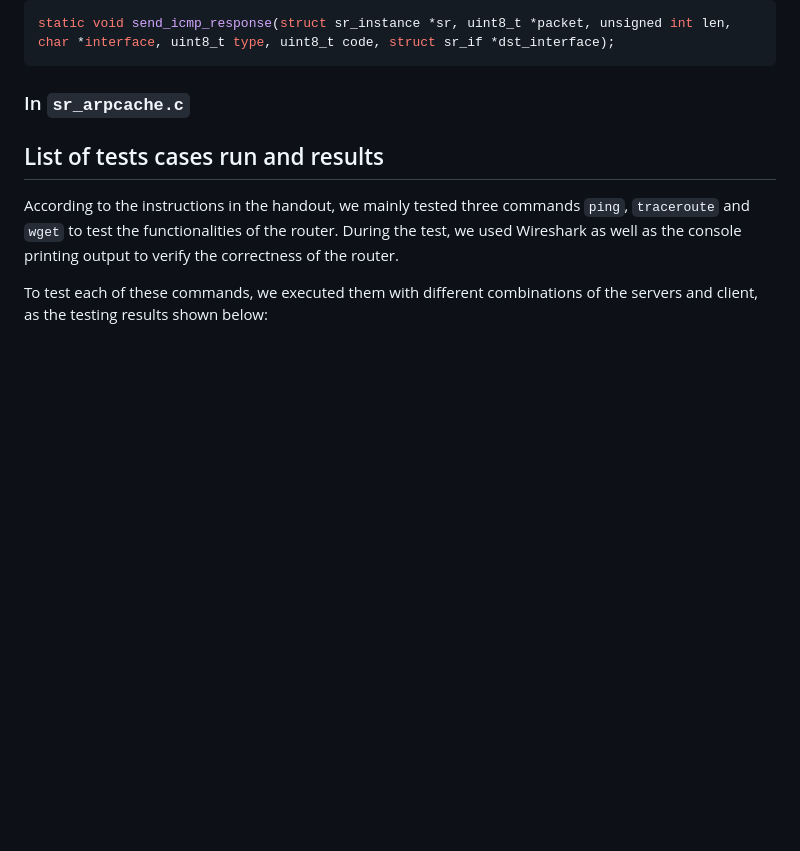
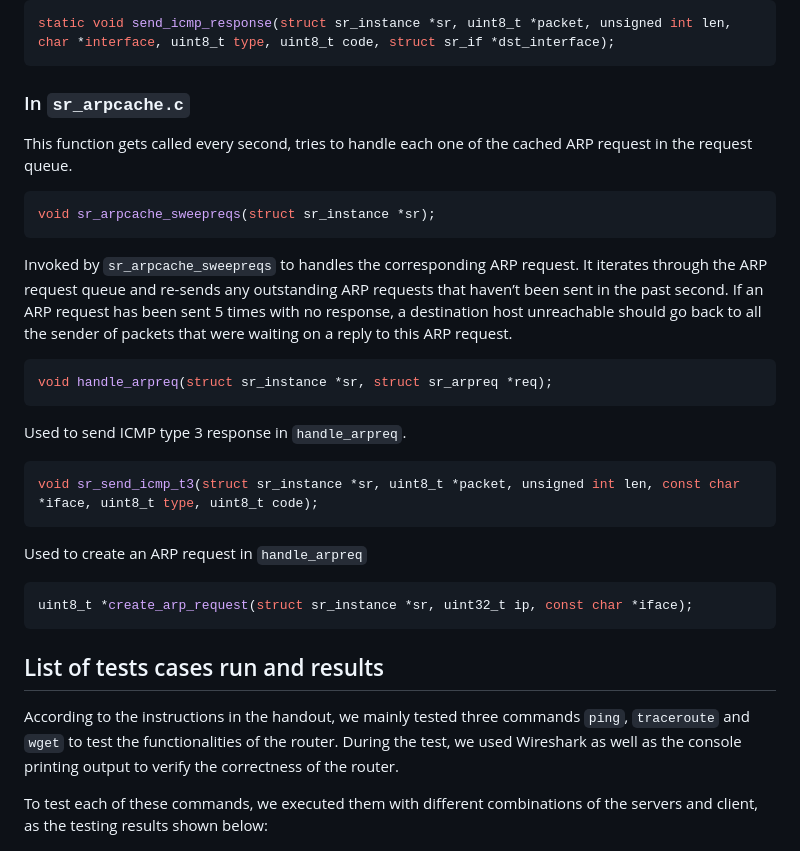
Before and after one commit to jiamingluuu/CSCD58-A3, a Markdown page: README.md, the part around the change. Drawn GitHub-style; blank space fills up the shorter version.

Commit message:
update readme
update readme

update readme

````diff
--- a/README.md
+++ b/README.md
@@ -35,7 +35,25 @@ static void send_icmp_response(struct sr_instance *sr, uint8_t *packet, unsigned
 ```
 
 ### In `sr_arpcache.c`
+This function gets called every second, tries to handle each one of the cached ARP request in the request queue.
+```c
+void sr_arpcache_sweepreqs(struct sr_instance *sr);
+```
 
+Invoked by `sr_arpcache_sweepreqs` to handles the corresponding ARP request. It iterates through the ARP request queue and re-sends any outstanding ARP requests that haven’t been sent in the past second. If an ARP request has been sent 5 times with no response, a destination host unreachable should go back to all the sender of packets that were waiting on a reply to this ARP request.
+```c
+void handle_arpreq(struct sr_instance *sr, struct sr_arpreq *req);
+```
+
+Used to send ICMP type 3 response in `handle_arpreq`.
+```c
+void sr_send_icmp_t3(struct sr_instance *sr, uint8_t *packet, unsigned int len, const char *iface, uint8_t type, uint8_t code);
+```
+
+Used to create an ARP request in `handle_arpreq`
+```c
+uint8_t *create_arp_request(struct sr_instance *sr, uint32_t ip, const char *iface);
+```
 
 ## List of tests cases run and results
 According to the instructions in the handout, we mainly tested three commands `ping`, `traceroute` and `wget` to test the functionalities of the router. During the test, we used Wireshark as well as the console printing output to verify the correctness of the router.
````
